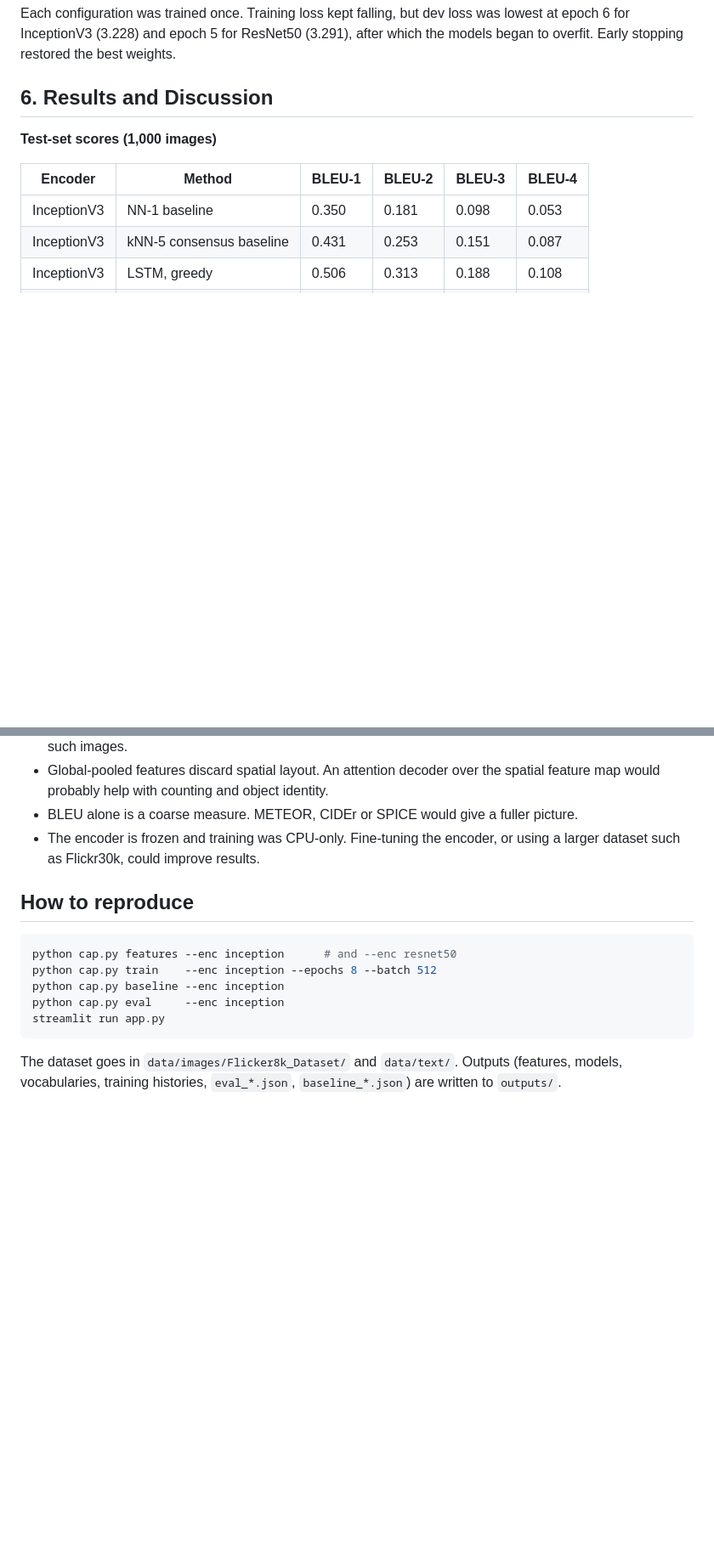
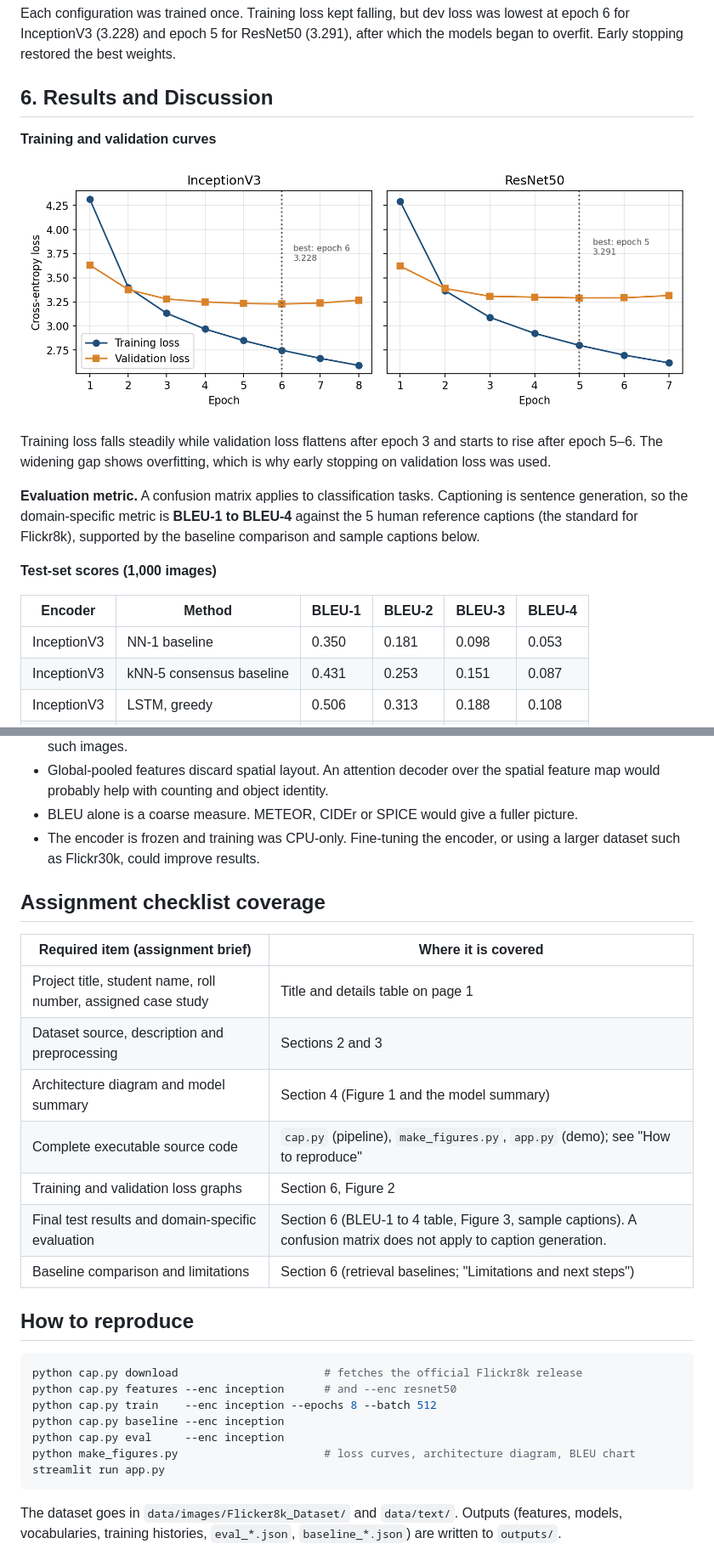
Before and after one commit to sanskriti25-95/flickr8k-captioning, a Markdown page: report.md, 2 parts joined by grey strips. Shown at 85% size. GitHub-like rendering; pictures changed too: figures/loss_curves.png (added); blank space fills up the shorter version.

````diff
--- a/report.md
+++ b/report.md
@@ -65,6 +86,14 @@ The model has an image branch and a text branch whose outputs are added together
 Each configuration was trained once. Training loss kept falling, but dev loss was lowest at epoch 6 for InceptionV3 (3.228) and epoch 5 for ResNet50 (3.291), after which the models began to overfit. Early stopping restored the best weights.
 
 ## 6. Results and Discussion
+**Training and validation curves**
+
+![Figure 2. Training and validation loss per epoch. The dotted line marks the epoch with the lowest validation loss, whose weights were kept.](figures/loss_curves.png)
+
+Training loss falls steadily while validation loss flattens after epoch 3 and starts to rise after epoch 5–6. The widening gap shows overfitting, which is why early stopping on validation loss was used.
+
+**Evaluation metric.** A confusion matrix applies to classification tasks. Captioning is sentence generation, so the domain-specific metric is **BLEU-1 to BLEU-4** against the 5 human reference captions (the standard for Flickr8k), supported by the baseline comparison and sample captions below.
+
 **Test-set scores (1,000 images)**
 
 | Encoder | Method | BLEU-1 | BLEU-2 | BLEU-3 | BLEU-4 |
@@ -117,12 +148,25 @@ The captions are fluent and get the scene type right (snow, pool, dancing, sitti
 - BLEU alone is a coarse measure. METEOR, CIDEr or SPICE would give a fuller picture.
 - The encoder is frozen and training was CPU-only. Fine-tuning the encoder, or using a larger dataset such as Flickr30k, could improve results.
 
+## Assignment checklist coverage
+| Required item (assignment brief) | Where it is covered |
+|---|---|
+| Project title, student name, roll number, assigned case study | Title and details table on page 1 |
+| Dataset source, description and preprocessing | Sections 2 and 3 |
+| Architecture diagram and model summary | Section 4 (Figure 1 and the model summary) |
+| Complete executable source code | `cap.py` (pipeline), `make_figures.py`, `app.py` (demo); see "How to reproduce" |
+| Training and validation loss graphs | Section 6, Figure 2 |
+| Final test results and domain-specific evaluation | Section 6 (BLEU-1 to 4 table, Figure 3, sample captions). A confusion matrix does not apply to caption generation. |
+| Baseline comparison and limitations | Section 6 (retrieval baselines; "Limitations and next steps") |
+
 ## How to reproduce
 ```bash
+python cap.py download                      # fetches the official Flickr8k release
 python cap.py features --enc inception      # and --enc resnet50
 python cap.py train    --enc inception --epochs 8 --batch 512
 python cap.py baseline --enc inception
 python cap.py eval     --enc inception
+python make_figures.py                      # loss curves, architecture diagram, BLEU chart
 streamlit run app.py
 ```
 The dataset goes in `data/images/Flicker8k_Dataset/` and `data/text/`. Outputs (features, models, vocabularies, training histories, `eval_*.json`, `baseline_*.json`) are written to `outputs/`.
````
Also changed, not shown: other parts of report.md (+25 -2 lines), figures/architecture.png (added), figures/bleu_comparison.png (added), 10 other files.
